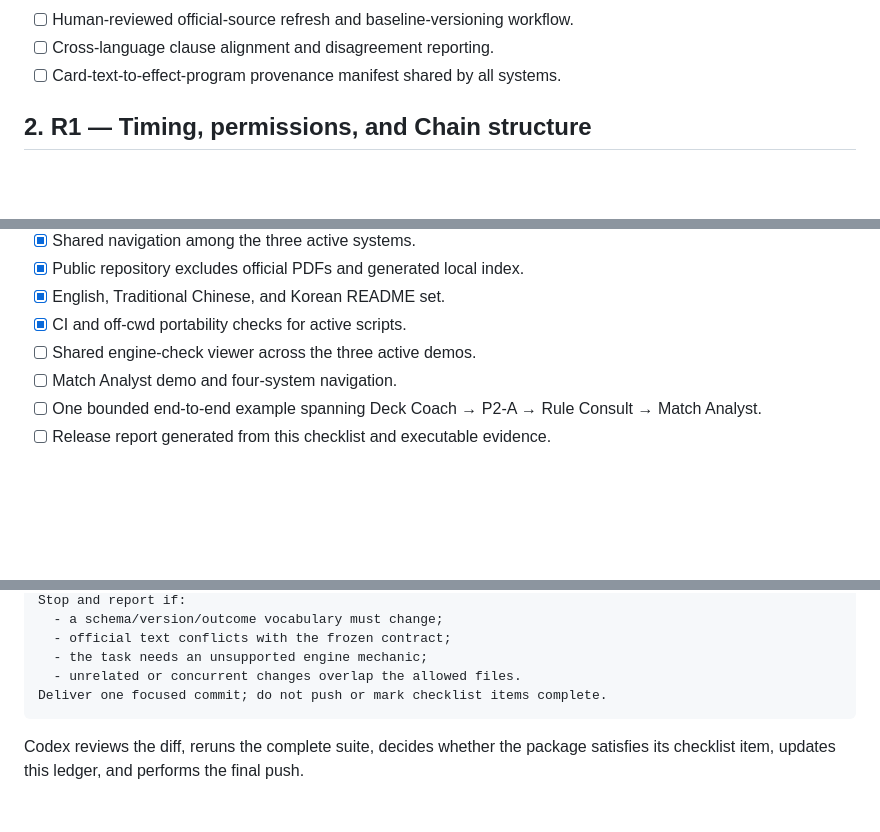
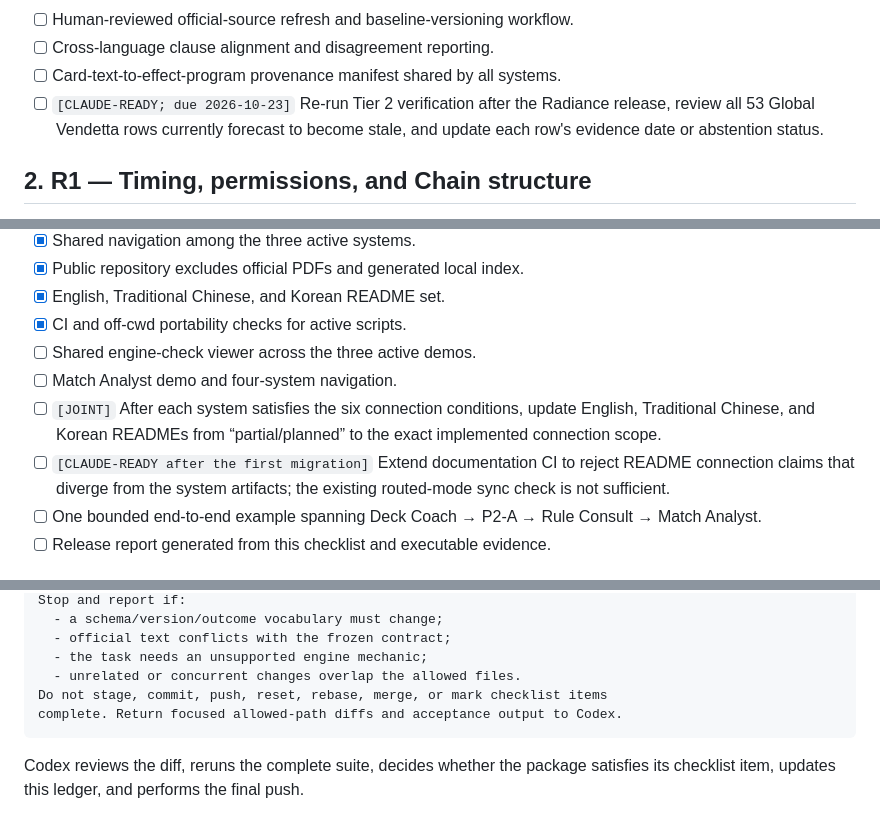
Before and after one commit to Zaious/riftbound-chronicle, a Markdown page: docs/plans/ENGINE_AND_SYSTEMS_COMPLETION_CHECKLIST.md, 3 parts joined by grey strips. Drawn GitHub-style; blank space fills up the shorter version.

````diff
--- a/docs/plans/ENGINE_AND_SYSTEMS_COMPLETION_CHECKLIST.md
+++ b/docs/plans/ENGINE_AND_SYSTEMS_COMPLETION_CHECKLIST.md
@@ -58,6 +58,9 @@ contract is `[JOINT]` because it must match R3 and `engine-check.v1`.
 - [ ] Human-reviewed official-source refresh and baseline-versioning workflow.
 - [ ] Cross-language clause alignment and disagreement reporting.
 - [ ] Card-text-to-effect-program provenance manifest shared by all systems.
+- [ ] `[CLAUDE-READY; due 2026-10-23]` Re-run Tier 2 verification after the
+  Radiance release, review all 53 Global Vendetta rows currently forecast to
+  become stale, and update each row's evidence date or abstention status.
 
 ## 2. R1 — Timing, permissions, and Chain structure
 
@@ -399,6 +402,12 @@ fixtures, projection formatting, and the demo.
 - [x] CI and off-cwd portability checks for active scripts.
 - [ ] Shared engine-check viewer across the three active demos.
 - [ ] Match Analyst demo and four-system navigation.
+- [ ] `[JOINT]` After each system satisfies the six connection conditions,
+  update English, Traditional Chinese, and Korean READMEs from “partial/planned”
+  to the exact implemented connection scope.
+- [ ] `[CLAUDE-READY after the first migration]` Extend documentation CI to
+  reject README connection claims that diverge from the system artifacts; the
+  existing routed-mode sync check is not sufficient.
 - [ ] One bounded end-to-end example spanning Deck Coach → P2-A → Rule Consult
   → Match Analyst.
 - [ ] Release report generated from this checklist and executable evidence.
@@ -477,7 +511,8 @@ Stop and report if:
   - official text conflicts with the frozen contract;
   - the task needs an unsupported engine mechanic;
   - unrelated or concurrent changes overlap the allowed files.
-Deliver one focused commit; do not push or mark checklist items complete.
+Do not stage, commit, push, reset, rebase, merge, or mark checklist items
+complete. Return focused allowed-path diffs and acceptance output to Codex.
 ```
 
 Codex reviews the diff, reruns the complete suite, decides whether the package
````
Also changed, not shown: other parts of docs/plans/ENGINE_AND_SYSTEMS_COMPLETION_CHECKLIST.md (+28 -3 lines).
